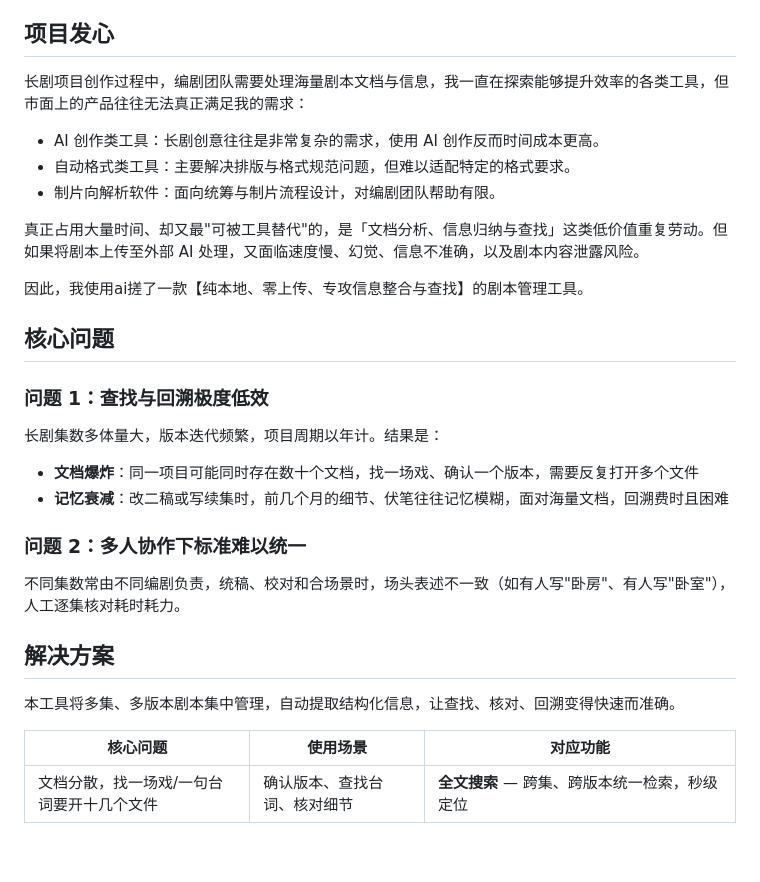
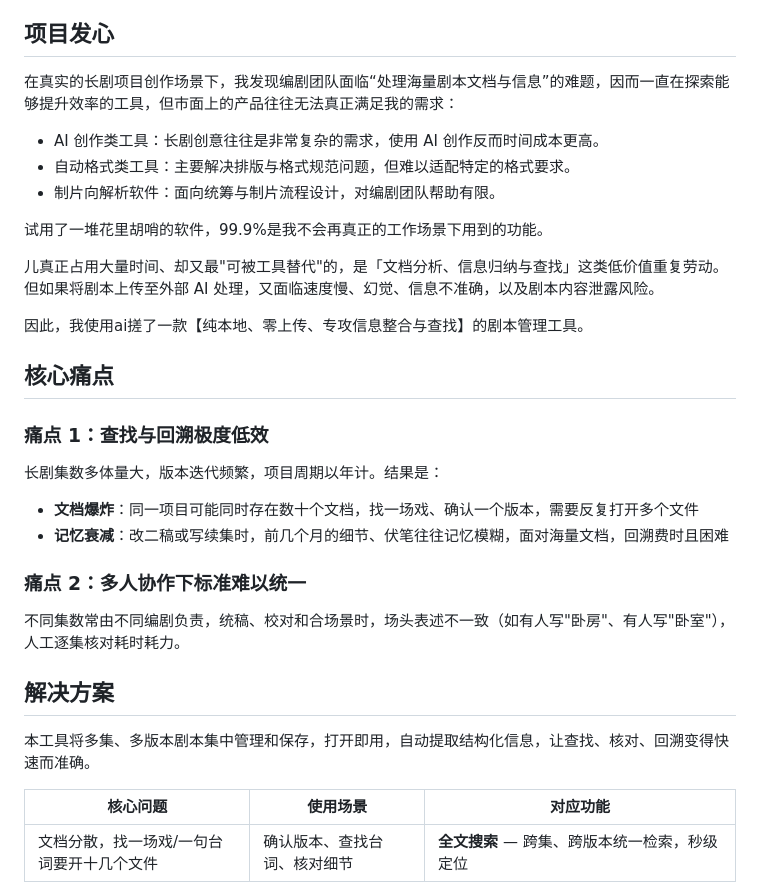
Before and after one commit to Donuts-z/inMiao-Script-Workbench, a Markdown page: README.md, the part around the change. GitHub-like rendering; blank space fills up the shorter version.

```diff
--- a/README.md
+++ b/README.md
@@ -4,31 +4,34 @@
 
 ## 项目发心
 
-长剧项目创作过程中，编剧团队需要处理海量剧本文档与信息，我一直在探索能够提升效率的各类工具，但市面上的产品往往无法真正满足我的需求：
+在真实的长剧项目创作场景下，我发现编剧团队面临“处理海量剧本文档与信息”的难题，因而一直在探索能够提升效率的工具，但市面上的产品往往无法真正满足我的需求：
 
 - AI 创作类工具：长剧创意往往是非常复杂的需求，使用 AI 创作反而时间成本更高。
 - 自动格式类工具：主要解决排版与格式规范问题，但难以适配特定的格式要求。
 - 制片向解析软件：面向统筹与制片流程设计，对编剧团队帮助有限。
 
-真正占用大量时间、却又最"可被工具替代"的，是「文档分析、信息归纳与查找」这类低价值重复劳动。但如果将剧本上传至外部 AI 处理，又面临速度慢、幻觉、信息不准确，以及剧本内容泄露风险。
+试用了一堆花里胡哨的软件，99.9%是我不会再真正的工作场景下用到的功能。
+
+儿真正占用大量时间、却又最"可被工具替代"的，是「文档分析、信息归纳与查找」这类低价值重复劳动。
+但如果将剧本上传至外部 AI 处理，又面临速度慢、幻觉、信息不准确，以及剧本内容泄露风险。
 
 因此，我使用ai搓了一款【纯本地、零上传、专攻信息整合与查找】的剧本管理工具。
 
-## 核心问题
+## 核心痛点
 
-### 问题 1：查找与回溯极度低效
+### 痛点 1：查找与回溯极度低效
 
 长剧集数多体量大，版本迭代频繁，项目周期以年计。结果是：
 - **文档爆炸**：同一项目可能同时存在数十个文档，找一场戏、确认一个版本，需要反复打开多个文件
 - **记忆衰减**：改二稿或写续集时，前几个月的细节、伏笔往往记忆模糊，面对海量文档，回溯费时且困难
 
-### 问题 2：多人协作下标准难以统一
+### 痛点 2：多人协作下标准难以统一
 
 不同集数常由不同编剧负责，统稿、校对和合场景时，场头表述不一致（如有人写"卧房"、有人写"卧室"），人工逐集核对耗时耗力。
 
 ## 解决方案
 
-本工具将多集、多版本剧本集中管理，自动提取结构化信息，让查找、核对、回溯变得快速而准确。
+本工具将多集、多版本剧本集中管理和保存，打开即用，自动提取结构化信息，让查找、核对、回溯变得快速而准确。
 
 | 核心问题 | 使用场景 | 对应功能 |
 |---------|---------|---------|
```
